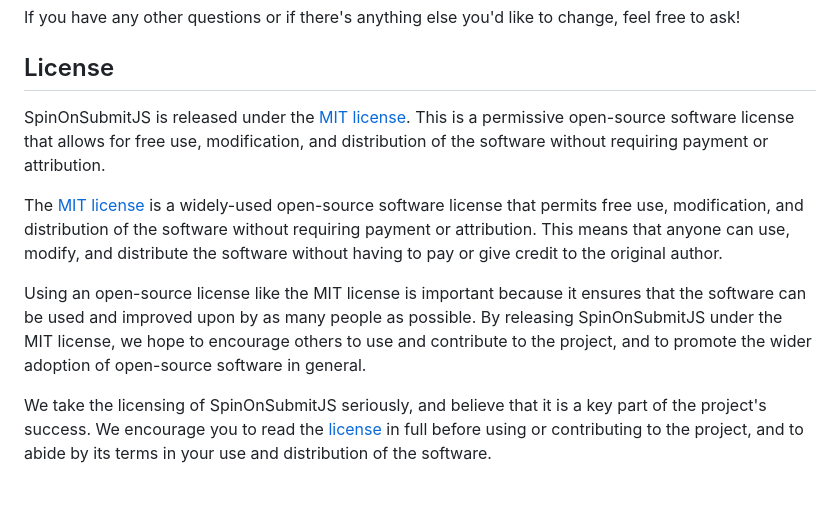
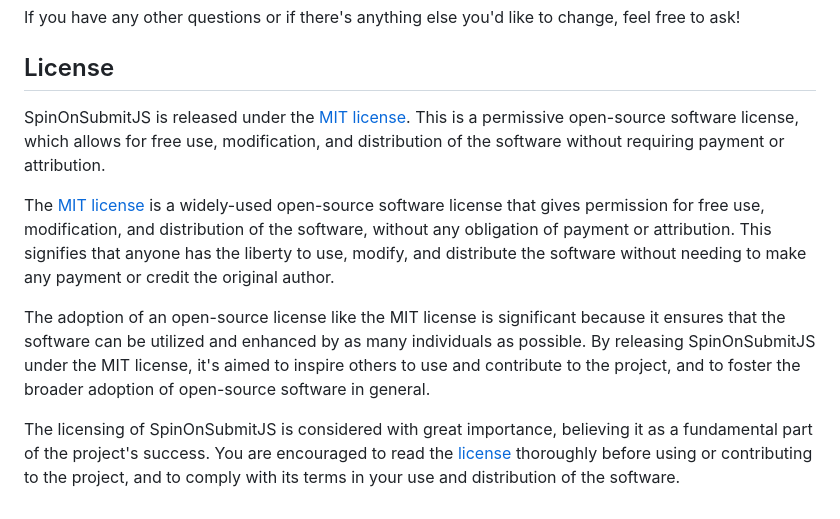
Before and after one commit to thedhanawada/SpinOnSubmitJS, a Markdown page: README.md, the part around the change. GitHub-like rendering.

```diff
--- a/README.md
+++ b/README.md
@@ -66,10 +66,10 @@ If you have any other questions or if there's anything else you'd like to change
 
 ## License
 
-SpinOnSubmitJS is released under the [MIT license](https://github.com/thedhanawada/SpinOnSubmitJS/blob/main/LICENSE). This is a permissive open-source software license that allows for free use, modification, and distribution of the software without requiring payment or attribution.
+SpinOnSubmitJS is released under the [MIT license](https://github.com/thedhanawada/SpinOnSubmitJS/blob/main/LICENSE). This is a permissive open-source software license, which allows for free use, modification, and distribution of the software without requiring payment or attribution.
 
-The [MIT license](https://opensource.org/licenses/MIT) is a widely-used open-source software license that permits free use, modification, and distribution of the software without requiring payment or attribution. This means that anyone can use, modify, and distribute the software without having to pay or give credit to the original author.
+The [MIT license](https://opensource.org/licenses/MIT) is a widely-used open-source software license that gives permission for free use, modification, and distribution of the software, without any obligation of payment or attribution. This signifies that anyone has the liberty to use, modify, and distribute the software without needing to make any payment or credit the original author.
 
-Using an open-source license like the MIT license is important because it ensures that the software can be used and improved upon by as many people as possible. By releasing SpinOnSubmitJS under the MIT license, we hope to encourage others to use and contribute to the project, and to promote the wider adoption of open-source software in general.
+The adoption of an open-source license like the MIT license is significant because it ensures that the software can be utilized and enhanced by as many individuals as possible. By releasing SpinOnSubmitJS under the MIT license, it's aimed to inspire others to use and contribute to the project, and to foster the broader adoption of open-source software in general.
 
-We take the licensing of SpinOnSubmitJS seriously, and believe that it is a key part of the project's success. We encourage you to read the [license](https://github.com/thedhanawada/SpinOnSubmitJS/blob/main/LICENSE) in full before using or contributing to the project, and to abide by its terms in your use and distribution of the software.
+The licensing of SpinOnSubmitJS is considered with great importance, believing it as a fundamental part of the project's success. You are encouraged to read the [license](https://github.com/thedhanawada/SpinOnSubmitJS/blob/main/LICENSE) thoroughly before using or contributing to the project, and to comply with its terms in your use and distribution of the software.
```
